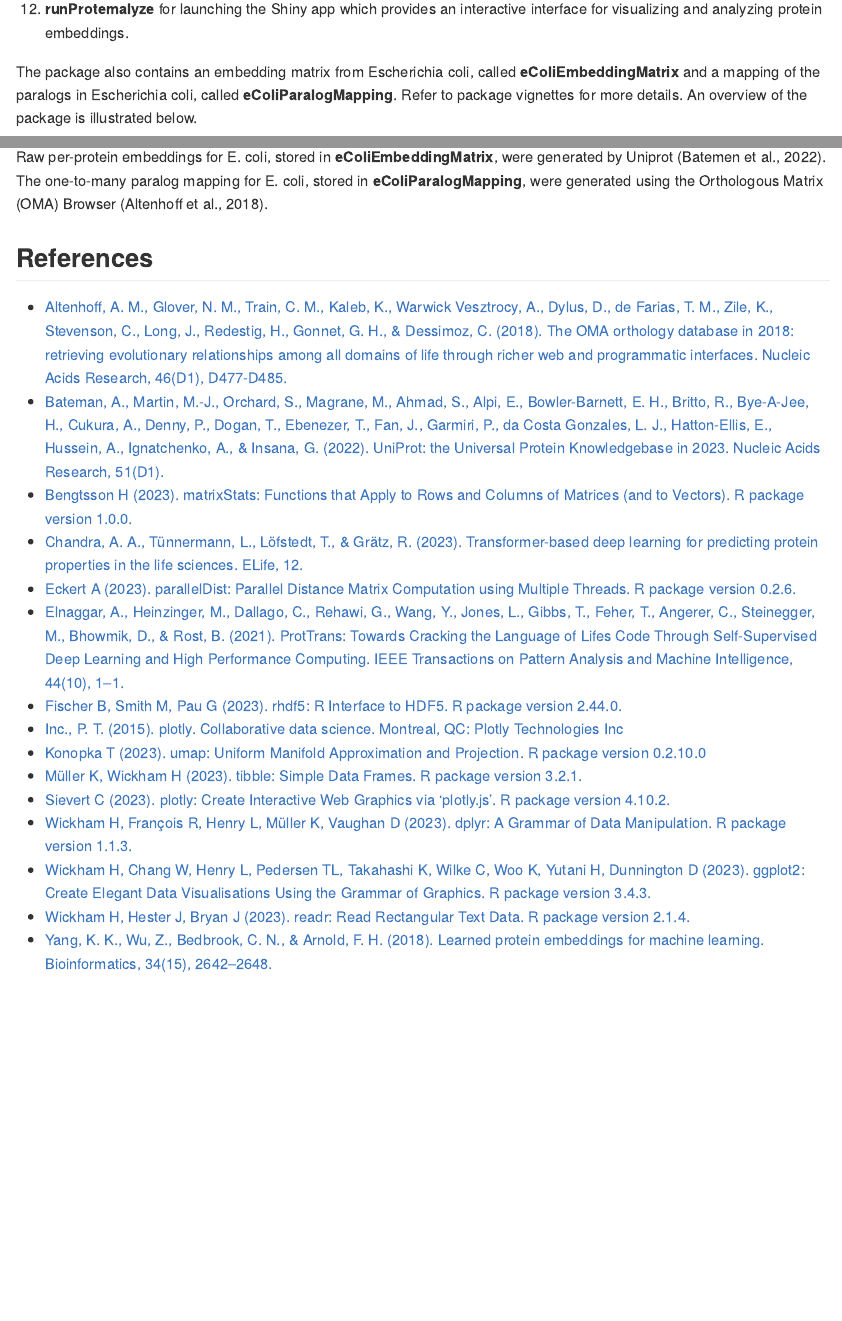
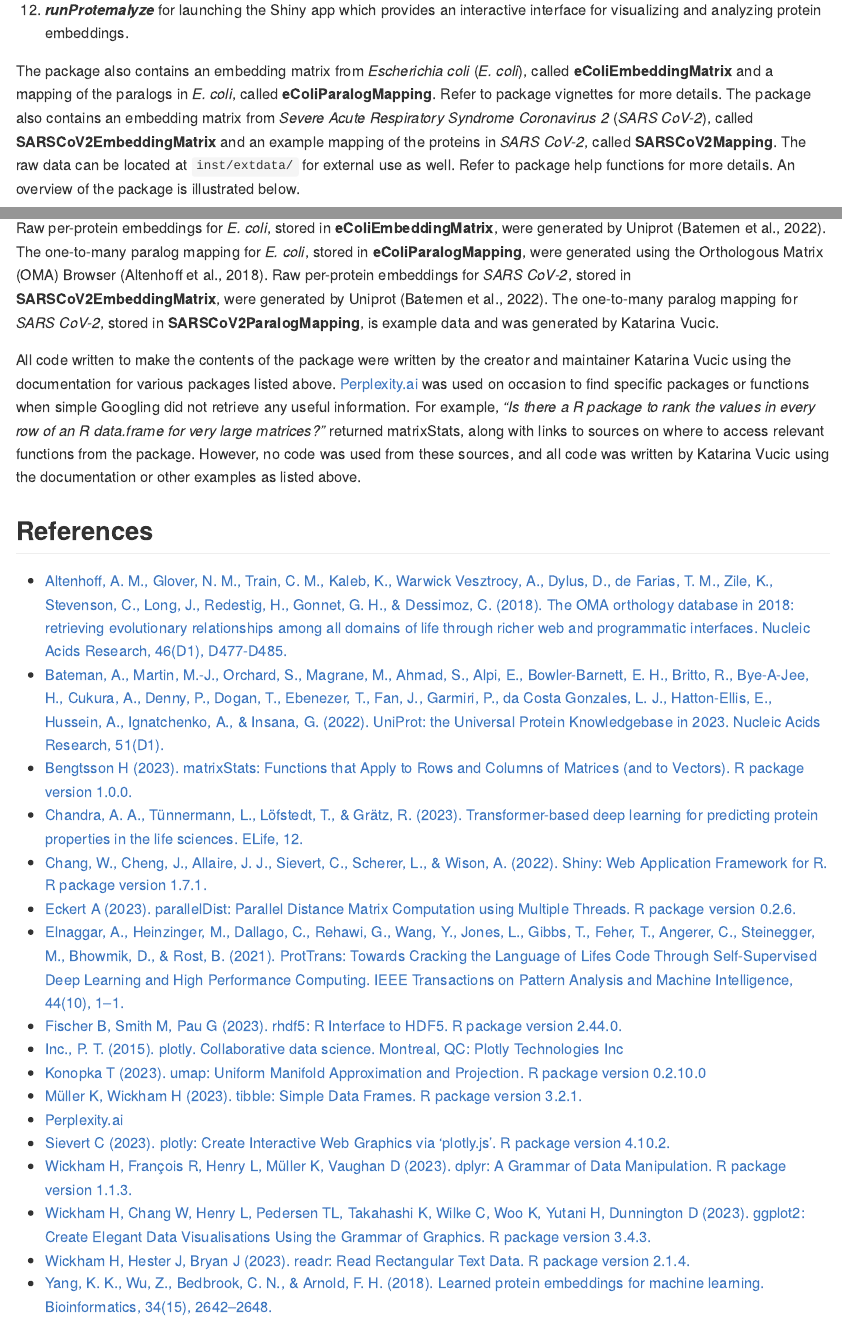
Before and after one commit to katarinaavucic/protemalyze, an R Markdown document (README.Rmd): the page in a window 1100 px wide, from 1730 px down before the commit and from 1840 px down after it, so that both start at the same text, and a second part further down, joined at a grey line. The pictures show the output file README.md that the author committed with the source, drawn offline in the style of GitHub.

Commit message:
docs: updated README with new data and contribution information"

```diff
--- a/README.Rmd
+++ b/README.Rmd
@@ -81,9 +87,9 @@ browseVignettes("protemalyze")
 
 11. ***visualizeRankDistribution*** for visualizing the distribution of embedding ranks from a rank matrix according to a mapping.
 
-12. **runProtemalyze** for launching the Shiny app which provides an interactive interface for visualizing and analyzing protein embeddings.
+12. ***runProtemalyze*** for launching the Shiny app which provides an interactive interface for visualizing and analyzing protein embeddings.
 
-The package also contains an embedding matrix from Escherichia coli, called **eColiEmbeddingMatrix** and a mapping of the paralogs in Escherichia coli, called **eColiParalogMapping**. Refer to package vignettes for more details. An overview of the package is illustrated below.
+The package also contains an embedding matrix from *Escherichia coli* (*E. coli*), called **eColiEmbeddingMatrix** and a mapping of the paralogs in *E. coli*, called **eColiParalogMapping**. Refer to package vignettes for more details. The package also contains an embedding matrix from *Severe Acute Respiratory Syndrome Coronavirus 2* (*SARS CoV-2*), called **SARSCoV2EmbeddingMatrix** and an example mapping of the proteins in *SARS CoV-2*, called **SARSCoV2Mapping**. The raw data can be located at `inst/extdata/` for external use as well. Refer to package help functions for more details. An overview of the package is illustrated below.
 
 ![](./inst/extdata/protemalyzeOverview.jpg)
 
@@ -178,7 +184,9 @@ The `visualizeRankDistribution` function visualizes the distribution of embeddin
 The `runProtemalyze` function is responsible for launching the Shiny app for the `protemalyze` package. It provides an interactive interface for visualizing and analyzing protein embeddings. The function makes use of the `shiny` R package. The `shiny` package is used for creating the web application framework and handling the app's user interface and server logic. The [Shiny Gallery on Tabsets](https://shiny.posit.co/r/gallery/application-layout/tabsets/) was used as a reference for designing the overall tabbed layout. The `shiny` [fluidPage](https://shiny.posit.co/r/reference/shiny/1.8.0/fluidpage.html) function was referenced to create the layout structure. The `DT` package is used for displaying interactive data tables within the app, as described in the [Shiny Article on DataTables](https://shiny.posit.co/r/articles/build/datatables/). The `plotly` package is used for creating interactive plots, allowing users to explore the data dynamically. The `fileInput` function for file uploads was implemented using the [Shiny Gallery on File Upload](https://shiny.posit.co/r/gallery/widgets/file-upload/), and file download functionality is handled by the `downloadHandler`, as described in the [Shiny Reference for downloadHandler](https://shiny.posit.co/r/reference/shiny/0.11/downloadhandler.html). Additionally, the function references techniques from [Mastering Shiny](https://mastering-shiny.org/action-transfer.html) to manage file uploads and set an upload limit of 50MB and retrieving the file type is also based on information from [Mastering Shiny](https://mastering-shiny.org/action-transfer.html).
 
 
-Raw per-protein embeddings for E. coli, stored in **eColiEmbeddingMatrix**, were generated by Uniprot (Batemen et al., 2022). The one-to-many paralog mapping for E. coli, stored in **eColiParalogMapping**, were generated using the Orthologous Matrix (OMA) Browser (Altenhoff et al., 2018).
+Raw per-protein embeddings for *E. coli*, stored in **eColiEmbeddingMatrix**, were generated by Uniprot (Batemen et al., 2022). The one-to-many paralog mapping for *E. coli*, stored in **eColiParalogMapping**, were generated using the Orthologous Matrix (OMA) Browser (Altenhoff et al., 2018). Raw per-protein embeddings for *SARS CoV-2*, stored in **SARSCoV2EmbeddingMatrix**, were generated by Uniprot (Batemen et al., 2022). The one-to-many paralog mapping for *SARS CoV-2*, stored in **SARSCoV2ParalogMapping**, is example data and was generated by Katarina Vucic.
+
+All code written to make the contents of the package were written by the creator and maintainer Katarina Vucic using the documentation for various packages listed above. [Perplexity.ai](https://www.perplexity.ai/) was used on occasion to find specific packages or functions when simple Googling did not retrieve any useful information. For example, *"Is there a R package to rank the values in every row of an R data.frame for very large matrices?"* returned matrixStats, along with links to sources on where to access relevant functions from the package. However, no code was used from these sources, and all code was written by Katarina Vucic using the documentation or other examples as listed above.
 
 ## References
 
@@ -186,19 +194,20 @@ Raw per-protein embeddings for E. coli, stored in **eColiEmbeddingMatrix**, were
 - [Bateman, A., Martin, M.-J., Orchard, S., Magrane, M., Ahmad, S., Alpi, E., Bowler-Barnett, E. H., Britto, R., Bye-A-Jee, H., Cukura, A., Denny, P., Dogan, T., Ebenezer, T., Fan, J., Garmiri, P., da Costa Gonzales, L. J., Hatton-Ellis, E., Hussein, A., Ignatchenko, A., & Insana, G. (2022). UniProt: the Universal Protein Knowledgebase in 2023. Nucleic Acids Research, 51(D1).](https://doi.org/10.1093/nar/gkac1052)
 - [Bengtsson H (2023). matrixStats: Functions that Apply to Rows and Columns of Matrices (and to Vectors). R package version 1.0.0.](https://CRAN.R-project.org/package=matrixStats)
 - [Chandra, A. A., Tünnermann, L., Löfstedt, T., & Grätz, R. (2023). Transformer-based deep learning for predicting protein properties in the life sciences. ELife, 12.](https://doi.org/10.7554/elife.82819)
+- [Chang, W., Cheng, J., Allaire, J. J., Sievert, C., Scherer, L., & Wison, A. (2022). Shiny: Web Application Framework for R. R package version 1.7.1.](https://CRAN.R-project.org/package=shiny)
 - [Eckert A (2023). parallelDist: Parallel Distance Matrix Computation using Multiple Threads. R package version 0.2.6.](https://CRAN.R-project.org/package=parallelDist)
 - [Elnaggar, A., Heinzinger, M., Dallago, C., Rehawi, G., Wang, Y., Jones, L., Gibbs, T., Feher, T., Angerer, C., Steinegger, M., Bhowmik, D., & Rost, B. (2021). ProtTrans: Towards Cracking the Language of Lifes Code Through Self-Supervised Deep Learning and High Performance Computing. IEEE Transactions on Pattern Analysis and Machine Intelligence, 44(10), 1–1.](https://doi.org/10.1109/tpami.2021.3095381)
 - [Fischer B, Smith M, Pau G (2023). rhdf5: R Interface to HDF5. R package version 2.44.0.](https://bioconductor.org/packages/release/bioc/html/rhdf5.html)
 - [Inc., P. T. (2015). plotly. Collaborative data science. Montreal, QC: Plotly Technologies Inc](https://plot.ly)
 - [Konopka T (2023). umap: Uniform Manifold Approximation and Projection. R package version 0.2.10.0](https://github.com/tkonopka/umap)
 - [Müller K, Wickham H (2023). tibble: Simple Data Frames. R package version 3.2.1.](https://CRAN.R-project.org/package=tibble)
+- [Perplexity.ai](https://www.perplexity.ai/)
 - [Sievert C (2023). plotly: Create Interactive Web Graphics via 'plotly.js'. R package version 4.10.2.](https://CRAN.R-project.org/package=plotly)
 - [Wickham H, François R, Henry L, Müller K, Vaughan D (2023). dplyr: A Grammar of Data Manipulation. R package version 1.1.3.](https://CRAN.R-project.org/package=dplyr)
 - [Wickham H, Chang W, Henry L, Pedersen TL, Takahashi K, Wilke C, Woo K, Yutani H, Dunnington D (2023). ggplot2: Create Elegant Data Visualisations Using the Grammar of Graphics. R package version 3.4.3.](https://CRAN.R-project.org/package=ggplot2)
 - [Wickham H, Hester J, Bryan J (2023). readr: Read Rectangular Text Data. R package version 2.1.4.](https://CRAN.R-project.org/package=readr)
 - [Yang, K. K., Wu, Z., Bedbrook, C. N., & Arnold, F. H. (2018). Learned protein embeddings for machine learning. Bioinformatics, 34(15), 2642–2648.](https://doi.org/10.1093/bioinformatics/bty178)
 
-
 ## Acknowledgements
 
 This package was developed as part of an assessment for 2024 BCB410H: Applied Bioinformatics course at the University of Toronto, Toronto, CANADA. protemalyze welcomes issues, enhancement requests, and other contributions. To submit an issue, use the GitHub issues.
```
Also changed, not shown: README.md, README.Rmd (6 more changed lines).
